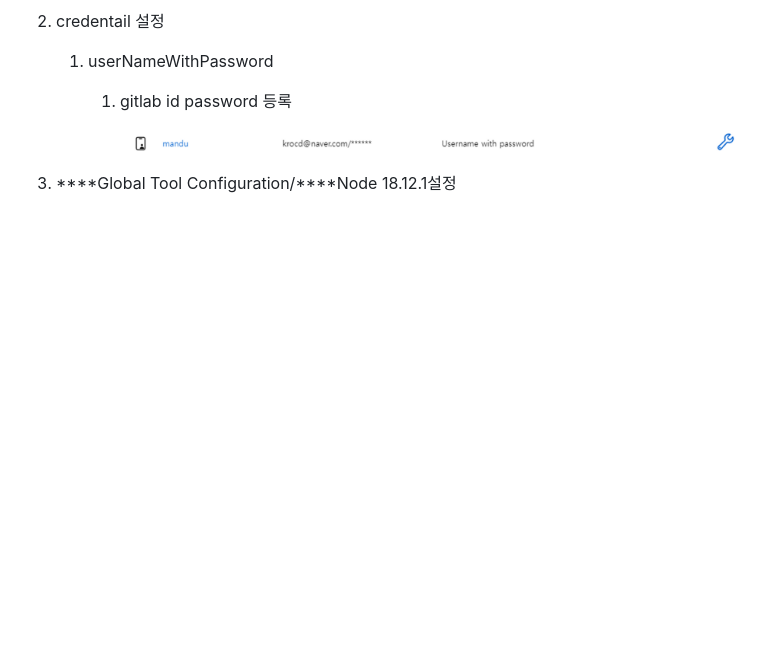
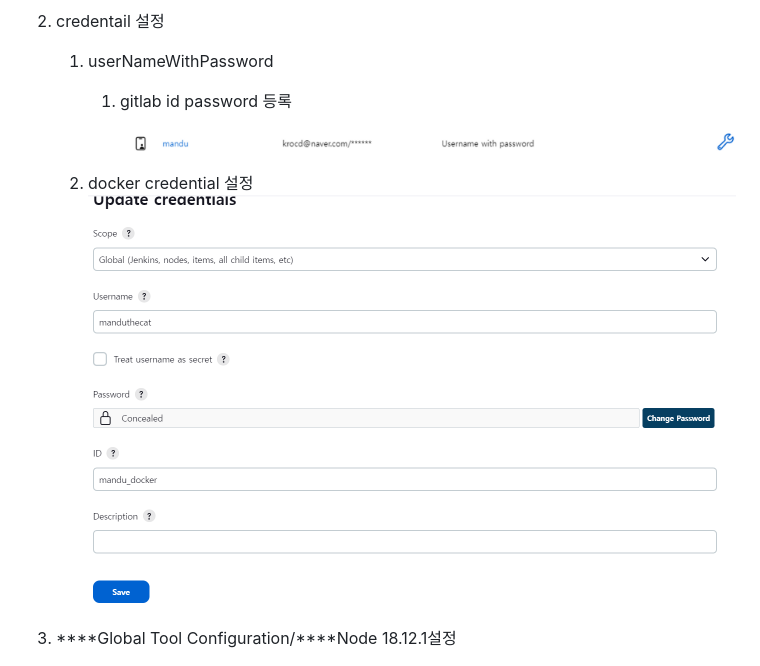
Before and after one commit to BudDiary/BudDiary, a Markdown page: exec/README.md, the part around the change. Drawn GitHub-style; pictures changed too: exec/images/docker_credeential.PNG (added); blank space fills up the shorter version.

Commit message:
docs : 도커 크래덴셜 설정

```diff
--- a/exec/README.md
+++ b/exec/README.md
@@ -169,6 +169,8 @@ Status: 결과물
         1. gitlab id  password 등록
 
             ![Untitled](./images/Untitled%2013.png)
+    2. docker credential 설정
+        ![Untitled](./images/docker_credeential.PNG)
 
 3. ****Global Tool Configuration/****Node 18.12.1설정
 
```
